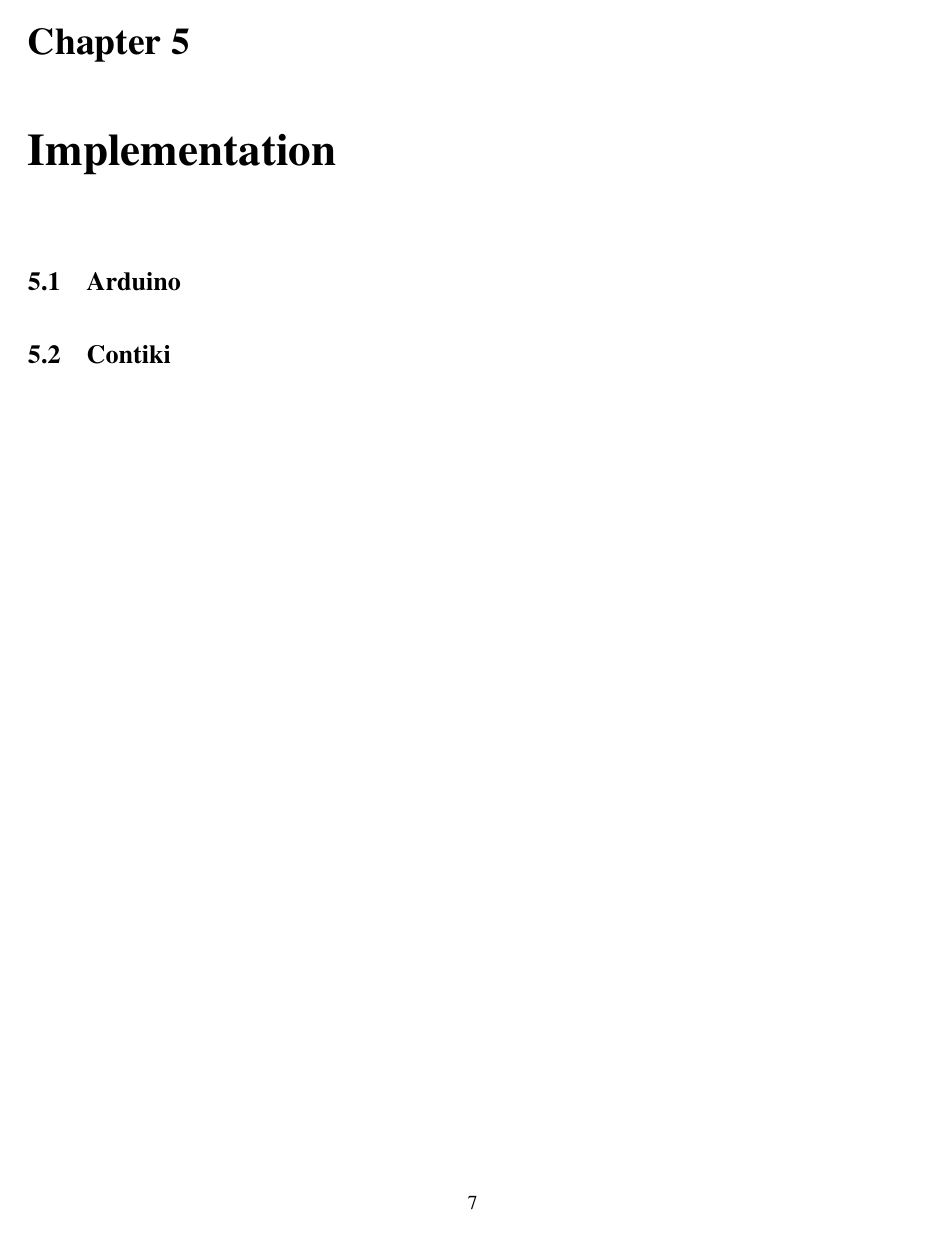
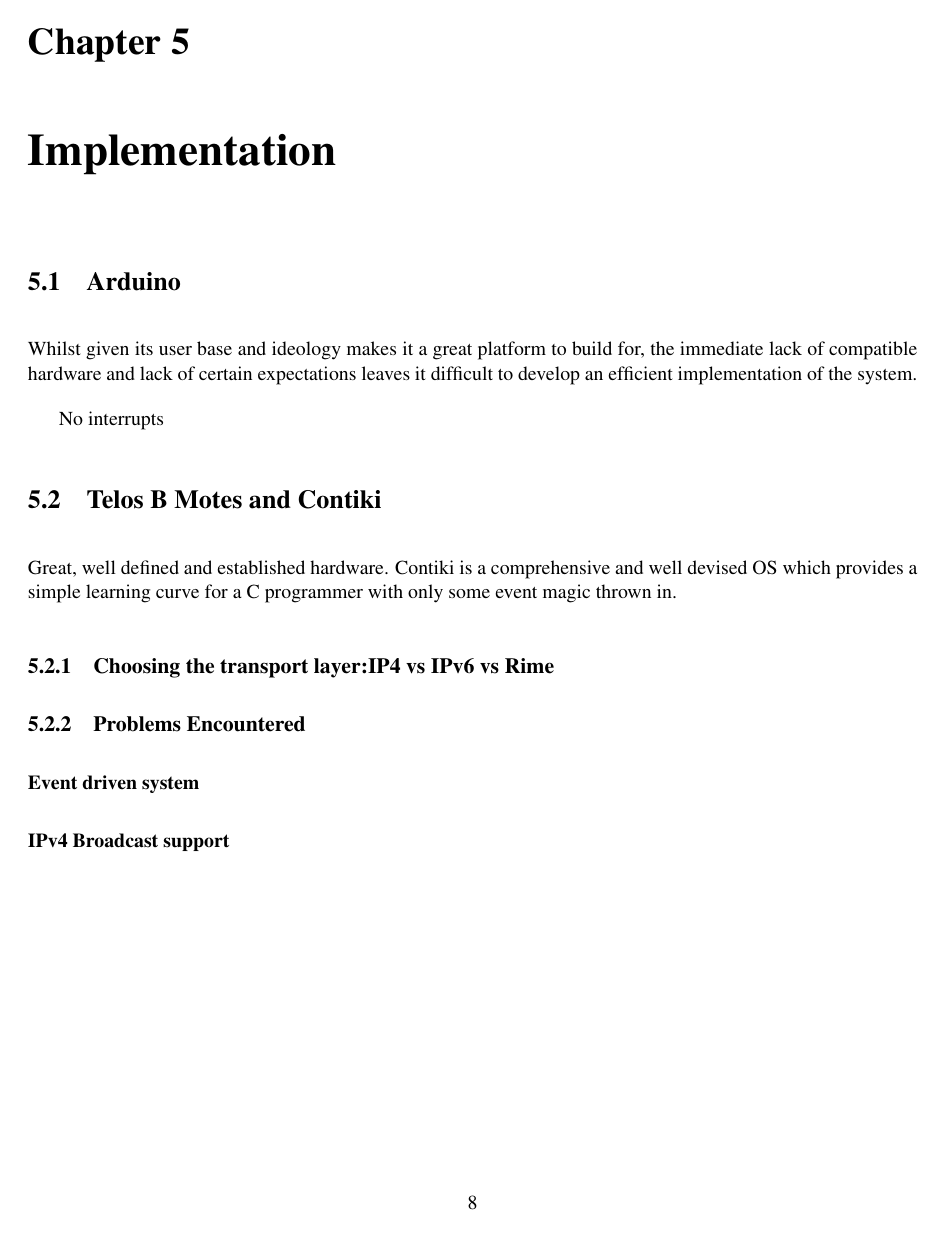
Before and after one commit to drFerg/KNoT, a LaTeX document (report/report/report.tex): page 12 of 16 before the commit and page 13 of 17 after it. Compiled offline with pdfLaTeX.

Commit message:
Report: Added some notes to devices sections and implementation

```diff
--- a/report/report/report.tex
+++ b/report/report/report.tex
@@ -279,12 +304,35 @@
 
 \section{Arduino} % (fold)
 \label{sec:arduino}
+Whilst given its user base and ideology makes it a great platform to build for, the immediate lack of compatible hardware and lack of certain expectations leaves it difficult to develop an efficient implementation of the system.
 
+No interrupts
 % section arduino (end)
 
 
-\section{Contiki} % (fold)
+\section{Telos B Motes and Contiki} % (fold)
 \label{sec:contiki}
+Great, well defined and established hardware.
+Contiki is a comprehensive and well devised OS which provides a simple learning curve for a C programmer with only some event magic thrown in.
+
+\subsection{Choosing the transport layer:IP4 vs IPv6 vs Rime} % (fold)
+\label{sub:ip4_vs_ipv6_vs_rime}
+
+% subsection ip4_vs_ipv6_vs_rime (end)
+
+\subsection{Problems Encountered} % (fold)
+\label{sub:problems_encountered}
+
+\subsubsection{Event driven system} % (fold)
+\label{sub:event_driven_system}
+
+% subsubsection event_driven_system (end)
+
+\subsubsection{IPv4 Broadcast support} % (fold)
+\label{sub:ipv4_broadcast_support}
+
+% subsubsection ipv4_broadcast_support (end)
+% subsection problems_encountered (end)
 
 % section contiki (end)
 % chapter implementation (end)
```
Also changed, not shown: report/report/report.tex (31 more changed lines), 1 other file.
